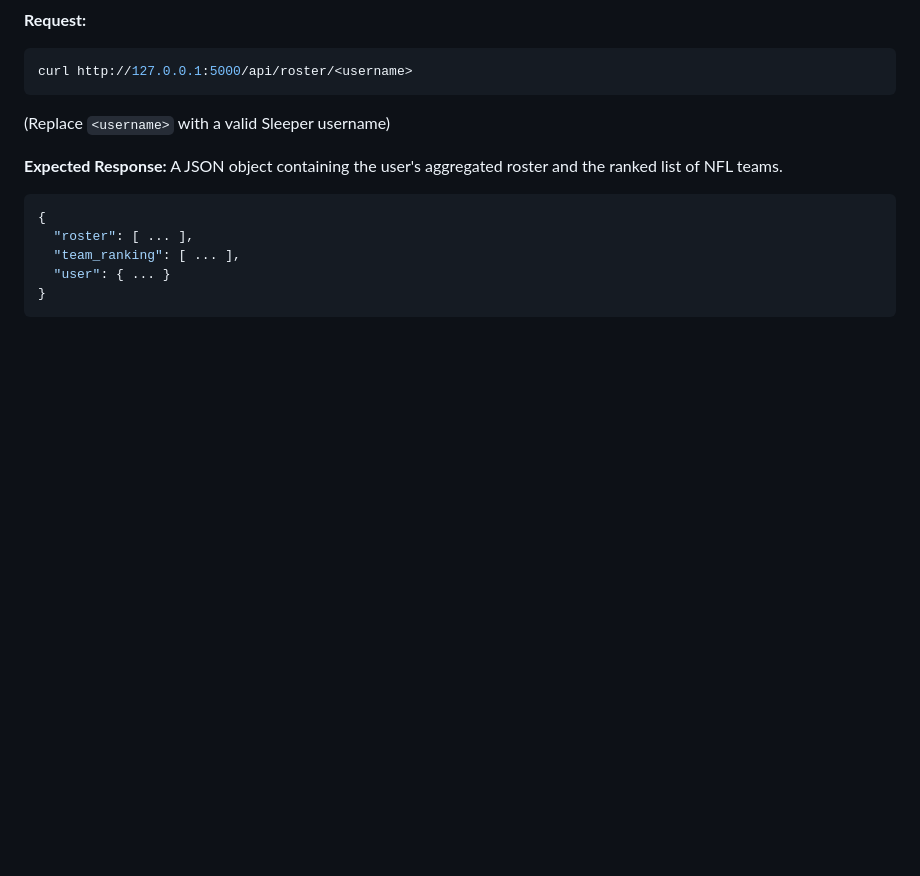
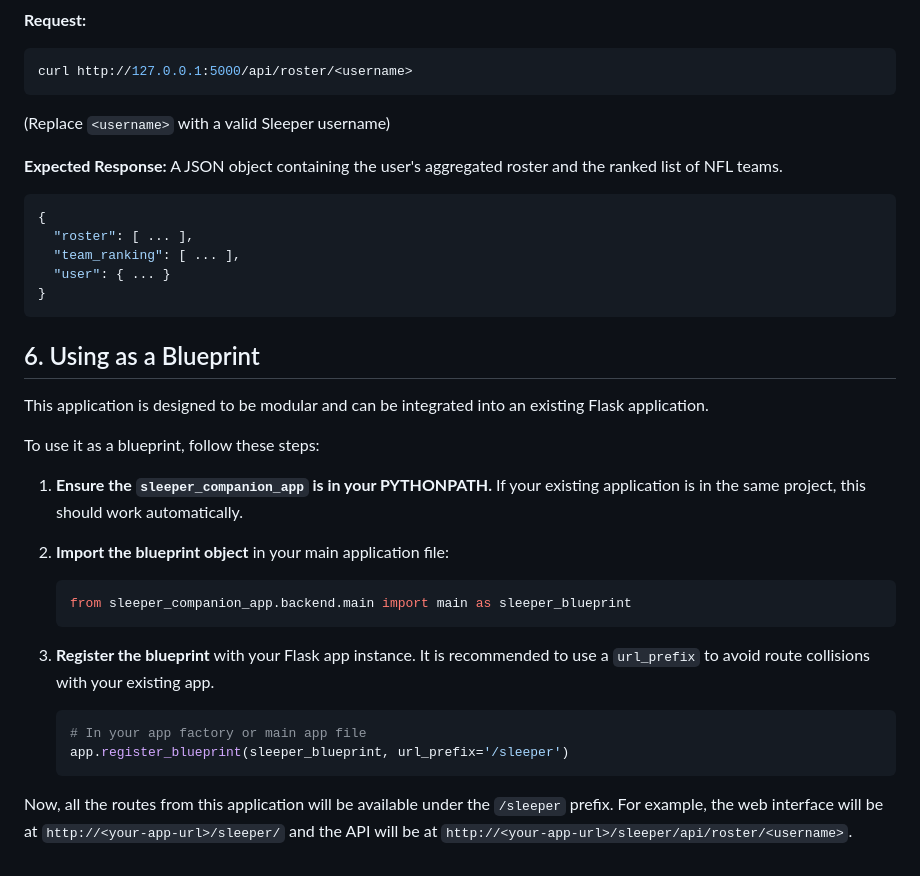
Before and after one commit to azrlmaster/sleeper-fan-helper, a Markdown page: README.md, the part around the change. Rendered like a GitHub page; blank space fills up the shorter version.

Commit message:
Docs: Add instructions for using as a blueprint
This commit updates the README.md to include a new section with instructions on how to import and register the `main` blueprint in an existing Flask application. This addresses the user's request for documentation on this feature.

````diff
--- a/README.md
+++ b/README.md
@@ -129,3 +129,25 @@ A JSON object containing the user's aggregated roster and the ranked list of NFL
   "user": { ... }
 }
 ```
+
+## 6. Using as a Blueprint
+
+This application is designed to be modular and can be integrated into an existing Flask application.
+
+To use it as a blueprint, follow these steps:
+
+1.  **Ensure the `sleeper_companion_app` is in your PYTHONPATH.**
+    If your existing application is in the same project, this should work automatically.
+
+2.  **Import the blueprint object** in your main application file:
+    ```python
+    from sleeper_companion_app.backend.main import main as sleeper_blueprint
+    ```
+
+3.  **Register the blueprint** with your Flask app instance. It is recommended to use a `url_prefix` to avoid route collisions with your existing app.
+    ```python
+    # In your app factory or main app file
+    app.register_blueprint(sleeper_blueprint, url_prefix='/sleeper')
+    ```
+
+Now, all the routes from this application will be available under the `/sleeper` prefix. For example, the web interface will be at `http://<your-app-url>/sleeper/` and the API will be at `http://<your-app-url>/sleeper/api/roster/<username>`.
````
